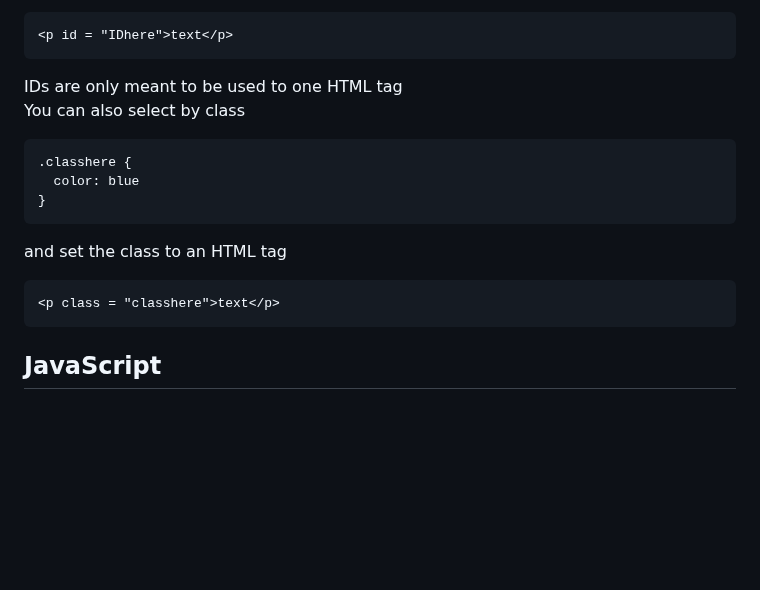
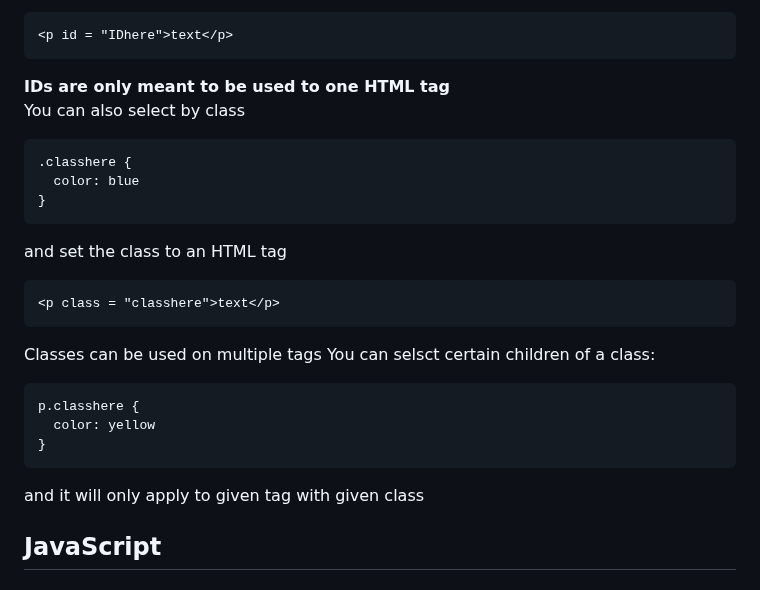
Before and after one commit to reesberrett/startup, a Markdown page: Notes.md, the part around the change. GitHub-like rendering; blank space fills up the shorter version.

````diff
--- a/Notes.md
+++ b/Notes.md
@@ -118,7 +118,7 @@ and set the ID to an HTML tag
 ```
 <p id = "IDhere">text</p>
 ```
-IDs are only meant to be used to one HTML tag
+**IDs are only meant to be used to one HTML tag**
 You can also select by class
 ```
 .classhere {
@@ -129,6 +129,14 @@ and set the class to an HTML tag
 ```
 <p class = "classhere">text</p>
 ```
+Classes can be used on multiple tags
+You can selsct certain children of a class:
+```
+p.classhere {
+  color: yellow
+}
+```
+and it will only apply to given tag with given class
 
 ## JavaScript
 
````
